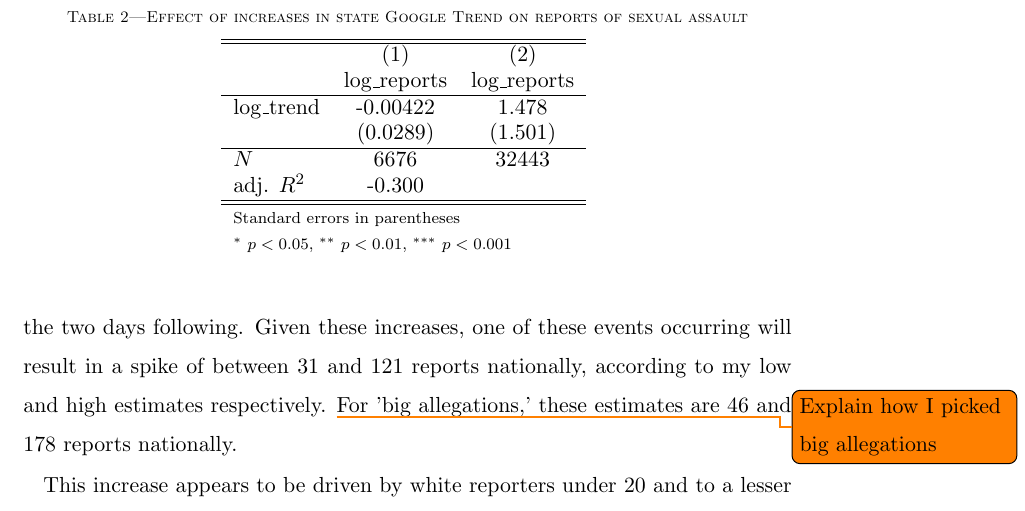
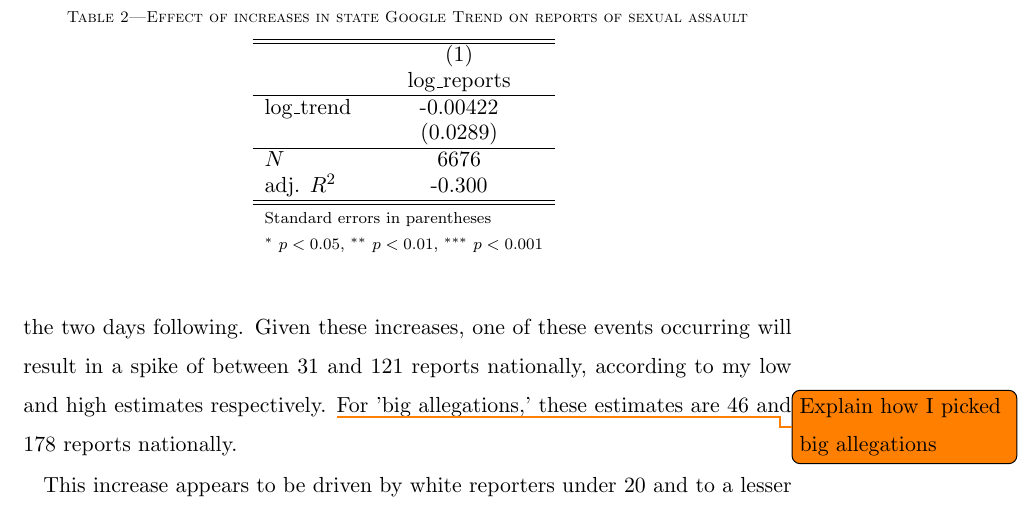
Before and after one commit to harryelworthy/Thesis, a LaTeX thesis (thesis.tex, which reads figures/state_daily_reports_trend_iv.tex): part of page 15 of 24, cut so that both start at the same text. Compiled offline with pdfLaTeX.

Commit message:
update state table

```diff
--- a/figures/state_daily_reports_trend_iv.tex
+++ b/figures/state_daily_reports_trend_iv.tex
@@ -1,17 +1,17 @@
 {
 \def\sym#1{\ifmmode^{#1}\else\(^{#1}\)\fi}
-\begin{tabular}{l*{2}{c}}
+\begin{tabular}{l*{1}{c}}
 \hline\hline
-            &\multicolumn{1}{c}{(1)}&\multicolumn{1}{c}{(2)}\\
-            &\multicolumn{1}{c}{log\_reports}&\multicolumn{1}{c}{log\_reports}\\
+            &\multicolumn{1}{c}{(1)}\\
+            &\multicolumn{1}{c}{log\_reports}\\
 \hline
-log\_trend   &    -0.00422         &       1.478         \\
-            &    (0.0289)         &     (1.501)         \\
+log\_trend   &    -0.00422         \\
+            &    (0.0289)         \\
 \hline
-\(N\)       &        6676         &       32443         \\
-adj. \(R^{2}\)&      -0.300         &                     \\
+\(N\)       &        6676         \\
+adj. \(R^{2}\)&      -0.300         \\
 \hline\hline
-\multicolumn{3}{l}{\footnotesize Standard errors in parentheses}\\
-\multicolumn{3}{l}{\footnotesize \sym{*} \(p<0.05\), \sym{**} \(p<0.01\), \sym{***} \(p<0.001\)}\\
+\multicolumn{2}{l}{\footnotesize Standard errors in parentheses}\\
+\multicolumn{2}{l}{\footnotesize \sym{*} \(p<0.05\), \sym{**} \(p<0.01\), \sym{***} \(p<0.001\)}\\
 \end{tabular}
 }
```
Also changed, not shown: 2 other files.
